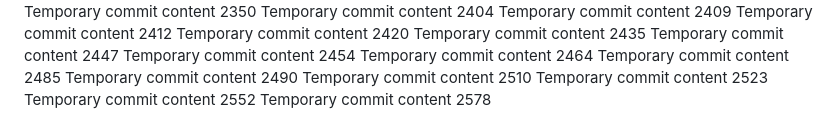
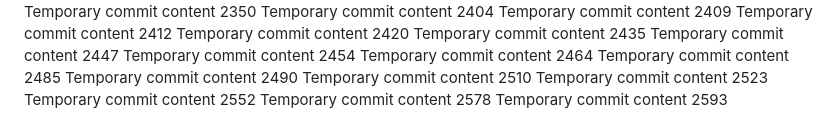
Before and after one commit to paul-inc/web-designers, a Markdown page: report.md, the part around the change. Drawn GitHub-style.

```diff
--- a/report.md
+++ b/report.md
@@ -170,3 +170,4 @@ Temporary commit content 2510
 Temporary commit content 2523
 Temporary commit content 2552
 Temporary commit content 2578
+Temporary commit content 2593
```
